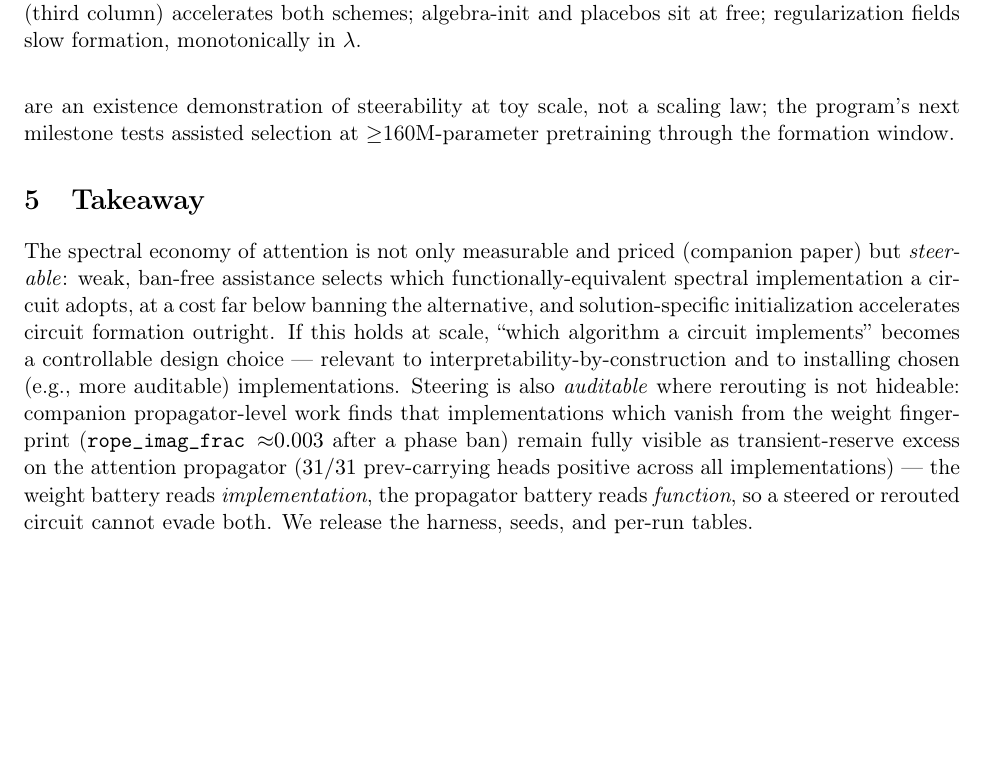
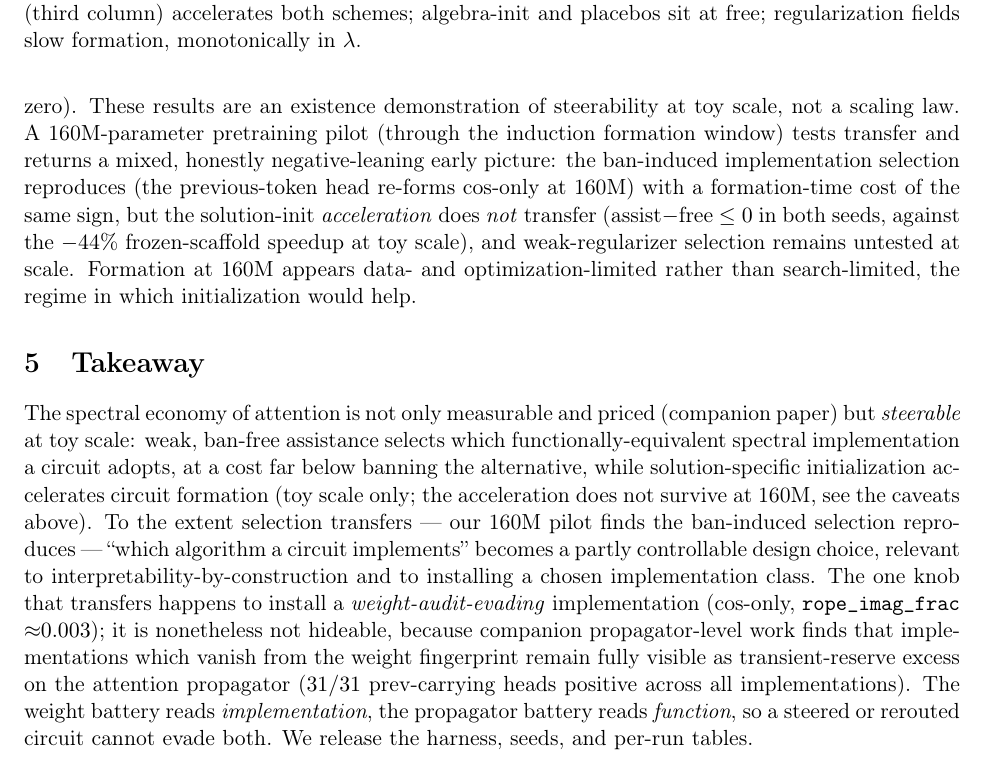
Before and after one commit to HengyuLi-Ozaki-lab/qk-spectral-fingerprint, a LaTeX paper (paper/steering_note.tex): part of page 4 of 4 before the commit and part of page 4 of 5 after it, cut so that both start at the same text, the shorter picture padded with empty space. Compiled offline with pdfLaTeX.

Commit message:
Steering note: scope acceleration to toy scale + honest 160M caveat; remove self-contradictory auditability example

```diff
--- a/paper/steering_note.tex
+++ b/paper/steering_note.tex
@@ -166,21 +166,27 @@ the scaffold, pointing at a representational/gradient-shaping mechanism rather t
 still flag as open rather than adjudicated.
 \textbf{Caveats}: $n{=}5$; 2-layer attention-only models on one synthetic task; APE formation is quantized at the
 $100$-step eval grid (so the APE algebra-init null means ``no effect at $100$-step resolution,'' not a measured
-zero). These results are an existence demonstration of steerability at toy scale, not a scaling law; the
-program's next milestone tests assisted selection at $\ge$160M-parameter pretraining through the formation window.
+zero). These results are an existence demonstration of steerability at toy scale, not a scaling law. A
+160M-parameter pretraining pilot (through the induction formation window) tests transfer and returns a mixed,
+honestly negative-leaning early picture: the ban-induced implementation selection reproduces (the previous-token
+head re-forms cos-only at 160M) with a formation-time cost of the same sign, but the solution-init
+\emph{acceleration} does \emph{not} transfer (assist$-$free $\le0$ in both seeds, against the $-44\%$
+frozen-scaffold speedup at toy scale), and weak-regularizer selection remains untested at scale. Formation at 160M
+appears data- and optimization-limited rather than search-limited, the regime in which initialization would help.
 
 \section{Takeaway}
-The spectral economy of attention is not only measurable and priced (companion paper) but \emph{steerable}: weak,
-ban-free assistance selects which functionally-equivalent spectral implementation a circuit adopts, at a cost far
-below banning the alternative, and solution-specific initialization accelerates circuit formation outright. If this
-holds at scale, ``which algorithm a circuit implements'' becomes a controllable design choice --- relevant to
-interpretability-by-construction and to installing chosen (e.g., more auditable) implementations. Steering is
-also \emph{auditable} where rerouting is not hideable: companion propagator-level work finds that implementations
-which vanish from the weight fingerprint (\rif$\,{\approx}0.003$ after a phase ban) remain fully visible as
-transient-reserve excess on the attention propagator ($31/31$ prev-carrying heads positive across all
-implementations) --- the weight battery reads \emph{implementation}, the propagator battery reads
-\emph{function}, so a steered or rerouted circuit cannot evade both. We release the harness, seeds, and per-run
-tables.
+The spectral economy of attention is not only measurable and priced (companion paper) but \emph{steerable} at toy
+scale: weak, ban-free assistance selects which functionally-equivalent spectral implementation a circuit adopts, at
+a cost far below banning the alternative, while solution-specific initialization accelerates circuit formation
+(toy scale only; the acceleration does not survive at 160M, see the caveats above). To the extent selection
+transfers --- our 160M pilot finds the ban-induced selection reproduces --- ``which algorithm a circuit
+implements'' becomes a partly controllable design choice, relevant to interpretability-by-construction and to
+installing a chosen implementation class. The one knob that transfers happens to install a
+\emph{weight-audit-evading} implementation (cos-only, \rif$\,{\approx}0.003$); it is nonetheless not hideable,
+because companion propagator-level work finds that implementations which vanish from the weight fingerprint remain
+fully visible as transient-reserve excess on the attention propagator ($31/31$ prev-carrying heads positive across
+all implementations). The weight battery reads \emph{implementation}, the propagator battery reads \emph{function},
+so a steered or rerouted circuit cannot evade both. We release the harness, seeds, and per-run tables.
 
 \paragraph{Reproducibility \& pre-registration.} Harness \texttt{src/\{h1\_hinge,h1\_analyze,h2\_m21\}.py}
 (extends the companion's \texttt{p10} additively; free arms bit-exact); predictions P-A1/P-A2/P-A3 and the
```
